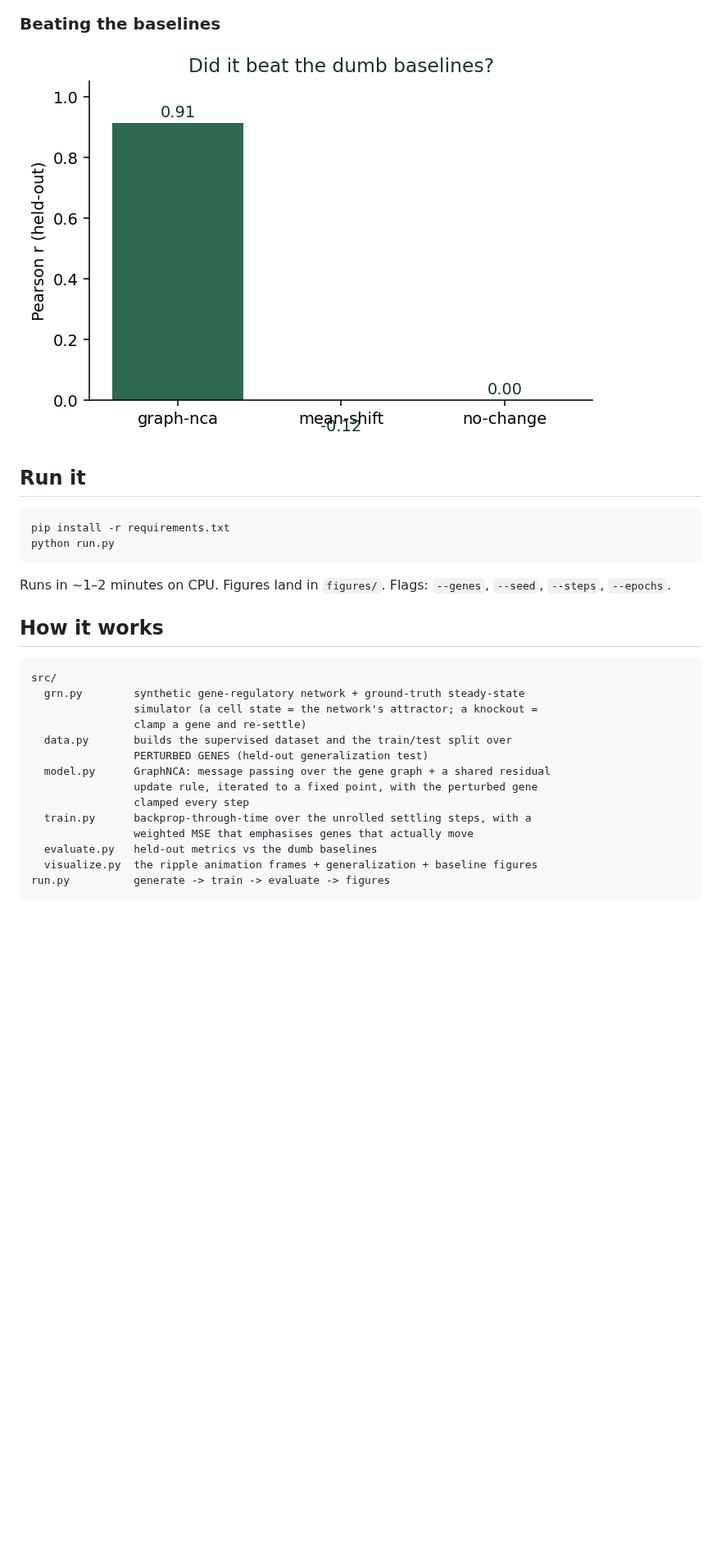
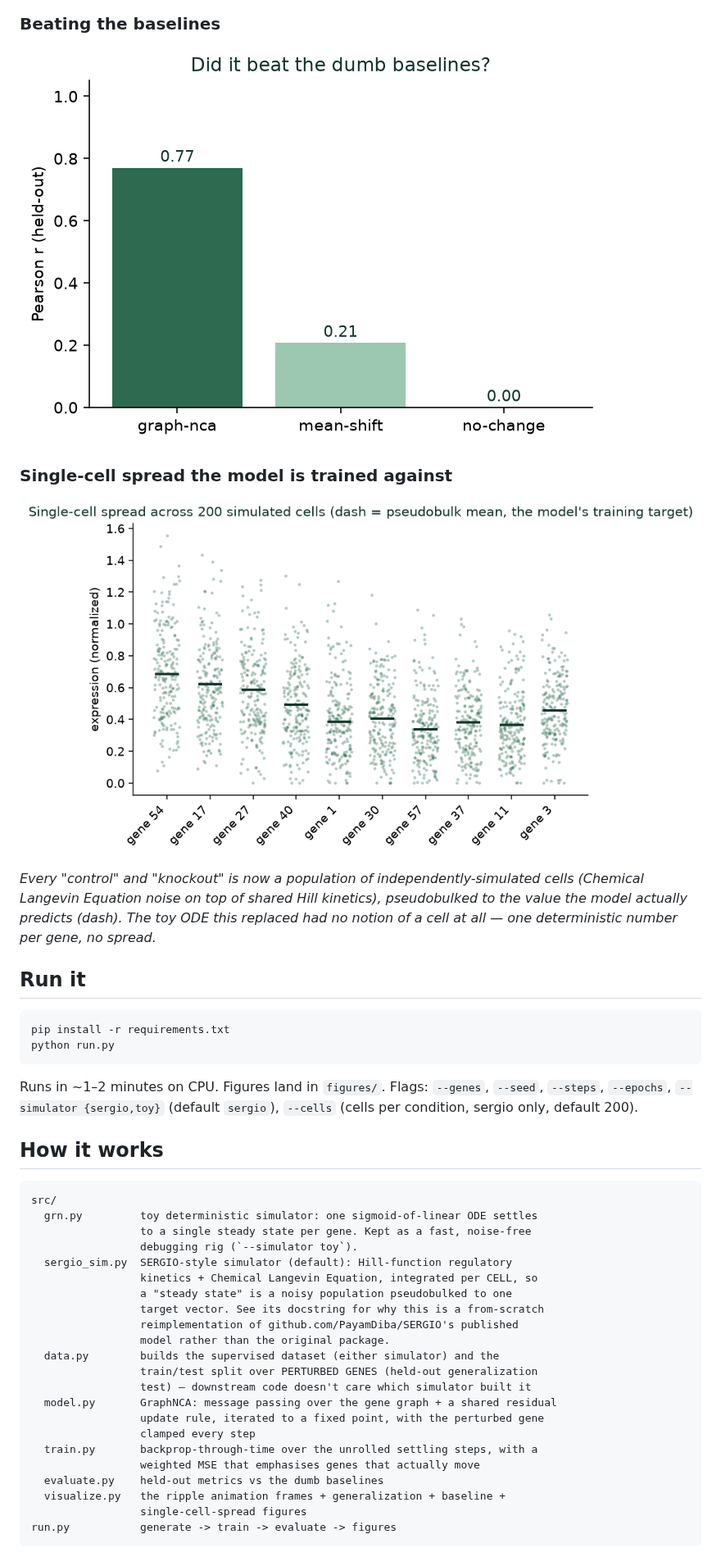
Before and after one commit to Patrick0shea/gene-nca, a Markdown page: README.md, the part around one of its changes. Shown at 82% size. GitHub-like rendering; pictures changed too: figures/baselines.png, figures/single_cell.png (added); blank space fills up the shorter version.

````diff
--- a/README.md
+++ b/README.md
@@ -31,6 +35,11 @@ Stable across seeds (r ≈ 0.91–0.92, sign accuracy ≈ 0.76–0.82; baselines
 ### Beating the baselines
 ![baselines](figures/baselines.png)
 
+### Single-cell spread the model is trained against
+![single_cell](figures/single_cell.png)
+
+*Every "control" and "knockout" is now a population of independently-simulated cells (Chemical Langevin Equation noise on top of shared Hill kinetics), pseudobulked to the value the model actually predicts (dash). The toy ODE this replaced had no notion of a cell at all — one deterministic number per gene, no spread.*
+
 ## Run it
 
 ```bash
@@ -38,24 +47,32 @@ pip install -r requirements.txt
 python run.py
 ```
 
-Runs in ~1–2 minutes on CPU. Figures land in `figures/`. Flags: `--genes`, `--seed`, `--steps`, `--epochs`.
+Runs in ~1–2 minutes on CPU. Figures land in `figures/`. Flags: `--genes`, `--seed`, `--steps`, `--epochs`, `--simulator {sergio,toy}` (default `sergio`), `--cells` (cells per condition, sergio only, default 200).
 
 ## How it works
 
 ```
 src/
-  grn.py        synthetic gene-regulatory network + ground-truth steady-state
-                simulator (a cell state = the network's attractor; a knockout =
-                clamp a gene and re-settle)
-  data.py       builds the supervised dataset and the train/test split over
-                PERTURBED GENES (held-out generalization test)
-  model.py      GraphNCA: message passing over the gene graph + a shared residual
-                update rule, iterated to a fixed point, with the perturbed gene
-                clamped every step
-  train.py      backprop-through-time over the unrolled settling steps, with a
-                weighted MSE that emphasises genes that actually move
-  evaluate.py   held-out metrics vs the dumb baselines
-  visualize.py  the ripple animation frames + generalization + baseline figures
-run.py          generate -> train -> evaluate -> figures
+  grn.py         toy deterministic simulator: one sigmoid-of-linear ODE settles
+                 to a single steady state per gene. Kept as a fast, noise-free
+                 debugging rig (`--simulator toy`).
+  sergio_sim.py  SERGIO-style simulator (default): Hill-function regulatory
+                 kinetics + Chemical Langevin Equation, integrated per CELL, so
+                 a "steady state" is a noisy population pseudobulked to one
+                 target vector. See its docstring for why this is a from-scratch
+                 reimplementation of github.com/PayamDiba/SERGIO's published
+                 model rather than the original package.
+  data.py        builds the supervised dataset (either simulator) and the
+                 train/test split over PERTURBED GENES (held-out generalization
+                 test) — downstream code doesn't care which simulator built it
+  model.py       GraphNCA: message passing over the gene graph + a shared residual
+                 update rule, iterated to a fixed point, with the perturbed gene
+                 clamped every step
+  train.py       backprop-through-time over the unrolled settling steps, with a
+                 weighted MSE that emphasises genes that actually move
+  evaluate.py    held-out metrics vs the dumb baselines
+  visualize.py   the ripple animation frames + generalization + baseline +
+                 single-cell-spread figures
+run.py           generate -> train -> evaluate -> figures
 ```
 
````
Also changed, not shown: other parts of README.md (+18 -7 lines), figures/generalization.png, figures/ripple.png, 4 other files.
